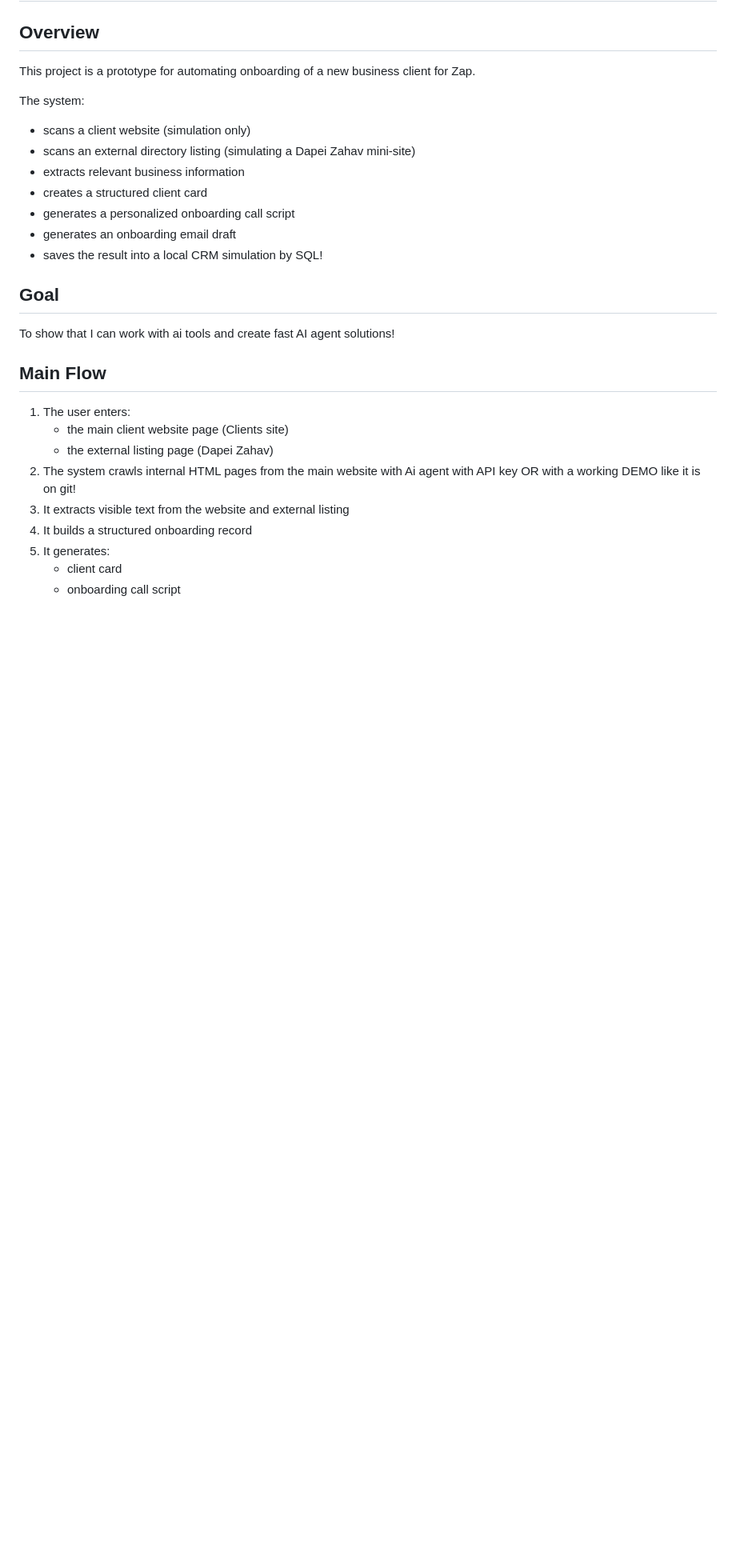
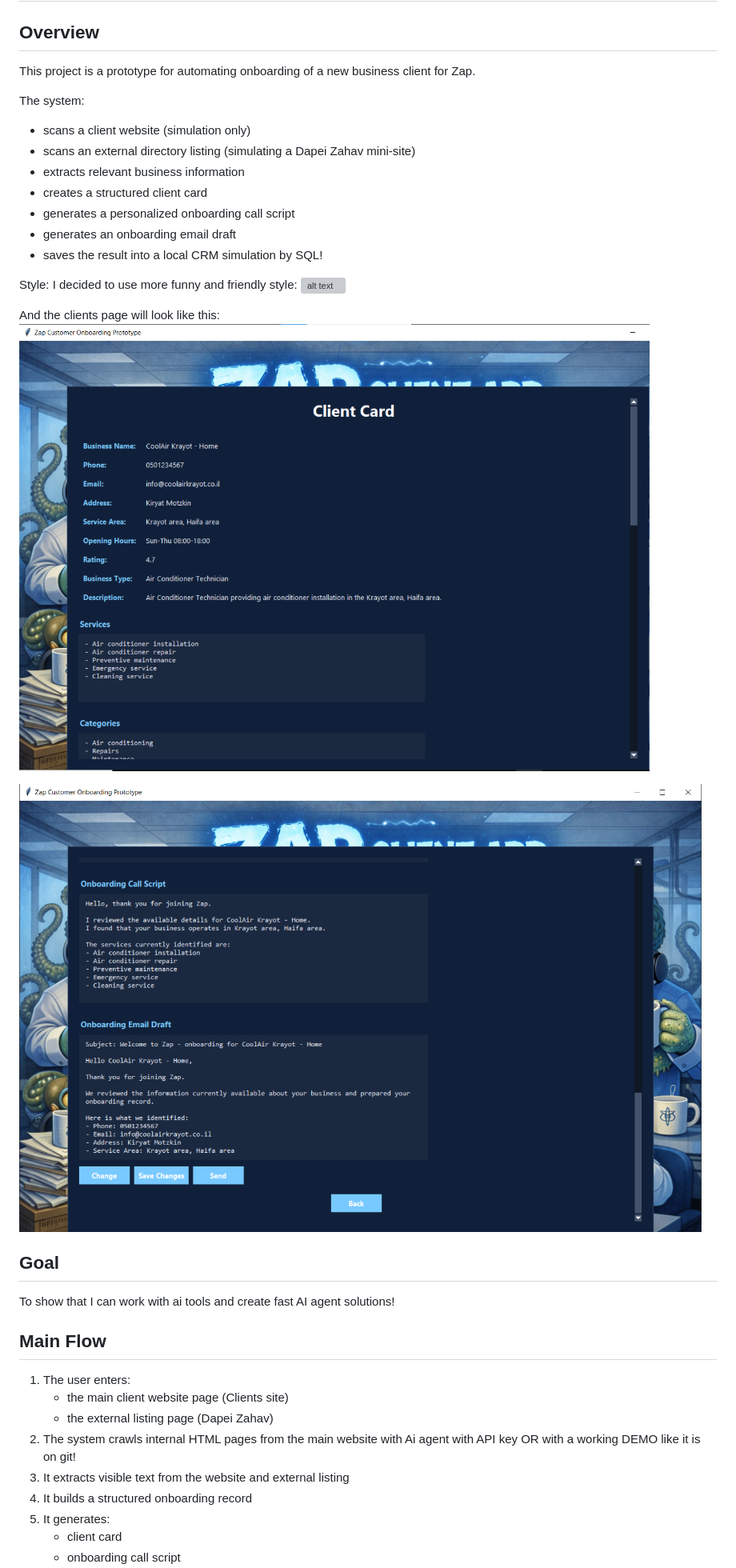
Before and after one commit to RenatKarimovBMF/zap-onboarding-prototype, a Markdown page: README.md, the part around the change. Shown at 80% size. Drawn GitHub-style; pictures changed too: image-1.png (added), image-2.png (added); blank space fills up the shorter version; grey boxes are pictures that could not be loaded.

Commit message:
Update README with screenshots

```diff
--- a/README.md
+++ b/README.md
@@ -12,6 +12,14 @@ The system:
 - generates an onboarding email draft
 - saves the result into a local CRM simulation by SQL!
 
+Style:
+I decided to use more funny and friendly style:
+![alt text](image.png)
+
+And the clients page will look like this:
+![alt text](image-1.png)
+
+![alt text](image-2.png)
 ## Goal
 To show that I can work with ai tools and create fast AI agent solutions!
 
```
Also changed, not shown: 1 other file.
